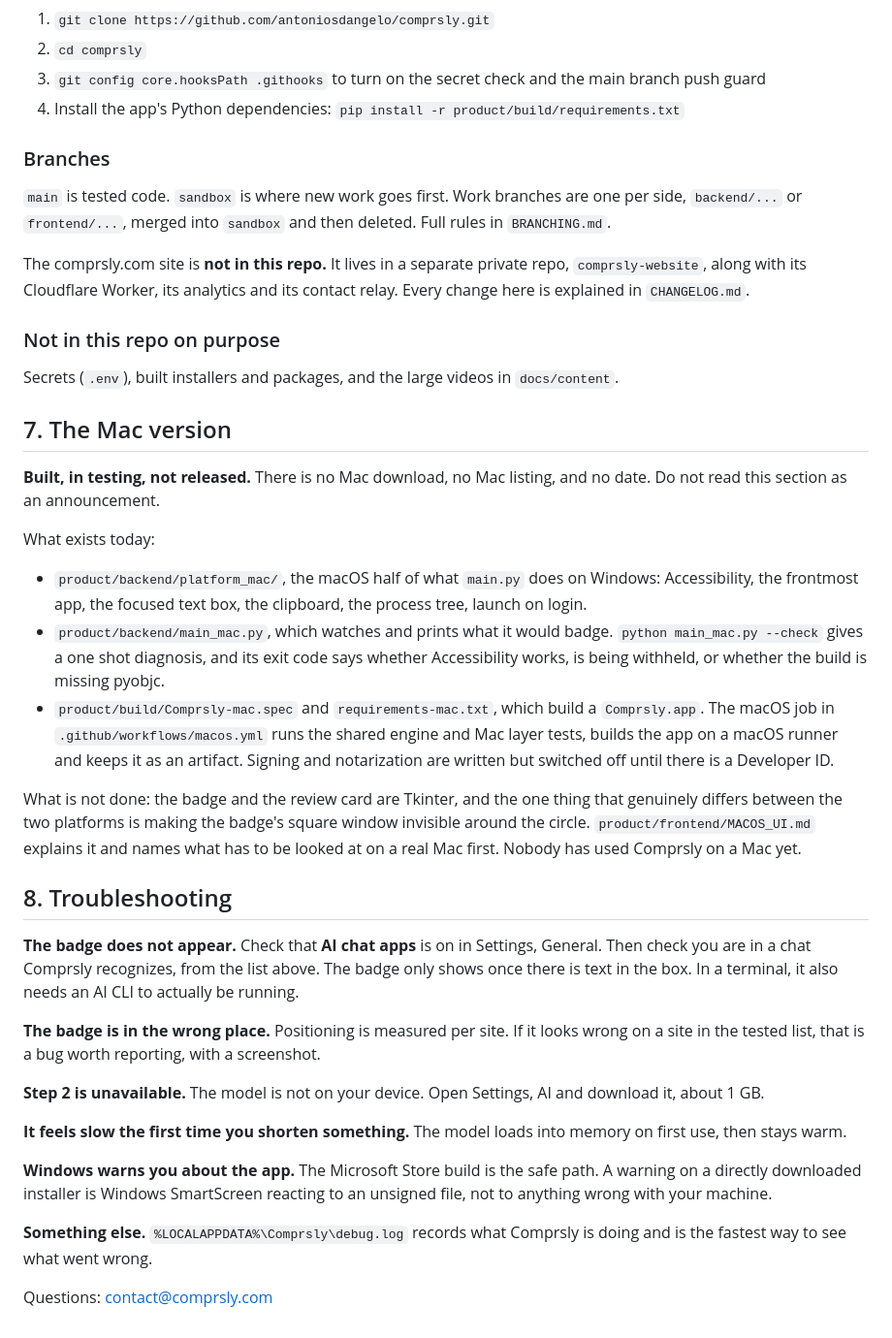
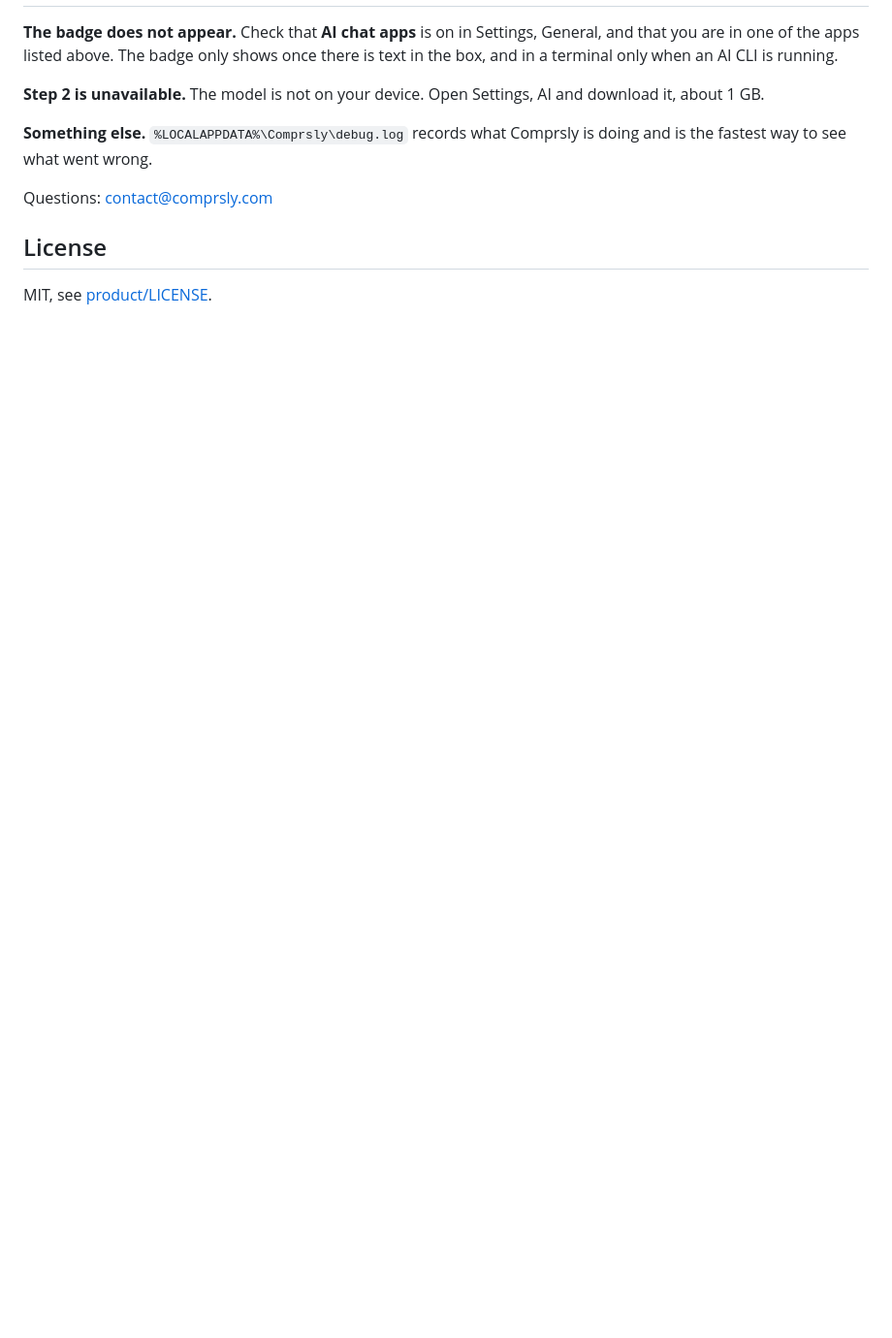
Before and after one commit to antoniosdangelo/comprsly, a Markdown page: README.md, the part around one of its changes. Shown at 97% size. Rendered like a GitHub page; blank space fills up the shorter version.

```diff
--- a/README.md
+++ b/README.md
@@ -106,42 +51,11 @@ That is the same command CI runs, on a Windows runner, because `main.py` reaches
-1. `git clone https://github.com/antoniosdangelo/comprsly.git`
-2. `cd comprsly`
-3. `git config core.hooksPath .githooks` to turn on the secret check and the main branch push guard
-4. Install the app's Python dependencies: `pip install -r product/build/requirements.txt`
-
-### Branches
-
-`main` is tested code. `sandbox` is where new work goes first. Work branches are one per side, `backend/...` or `frontend/...`, merged into `sandbox` and then deleted. Full rules in `BRANCHING.md`.
-
-The comprsly.com site is **not in this repo.** It lives in a separate private repo, `comprsly-website`, along with its Cloudflare Worker, its analytics and its contact relay. Every change here is explained in `CHANGELOG.md`.
-
-### Not in this repo on purpose
-
-Secrets (`.env`), built installers and packages, and the large videos in `docs/content`.
-
-## 7. The Mac version
-
-**Built, in testing, not released.** There is no Mac download, no Mac listing, and no date. Do not read this section as an announcement.
-
-What exists today:
-
-- `product/backend/platform_mac/`, the macOS half of what `main.py` does on Windows: Accessibility, the frontmost app, the focused text box, the clipboard, the process tree, launch on login.
-- `product/backend/main_mac.py`, which watches and prints what it would badge. `python main_mac.py --check` gives a one shot diagnosis, and its exit code says whether Accessibility works, is being withheld, or whether the build is missing pyobjc.
-- `product/build/Comprsly-mac.spec` and `requirements-mac.txt`, which build a `Comprsly.app`. The macOS job in `.github/workflows/macos.yml` runs the shared engine and Mac layer tests, builds the app on a macOS runner and keeps it as an artifact. Signing and notarization are written but switched off until there is a Developer ID.
-
-What is not done: the badge and the review card are Tkinter, and the one thing that genuinely differs between the two platforms is making the badge's square window invisible around the circle. `product/frontend/MACOS_UI.md` explains it and names what has to be looked at on a real Mac first. Nobody has used Comprsly on a Mac yet.
-
-## 8. Troubleshooting
-
-**The badge does not appear.** Check that **AI chat apps** is on in Settings, General. Then check you are in a chat Comprsly recognizes, from the list above. The badge only shows once there is text in the box. In a terminal, it also needs an AI CLI to actually be running.
-
-**The badge is in the wrong place.** Positioning is measured per site. If it looks wrong on a site in the tested list, that is a bug worth reporting, with a screenshot.
+**The badge does not appear.** Check that **AI chat apps** is on in Settings, General, and that you are in one of the apps listed above. The badge only shows once there is text in the box, and in a terminal only when an AI CLI is running.
 
 **Step 2 is unavailable.** The model is not on your device. Open Settings, AI and download it, about 1 GB.
-
-**It feels slow the first time you shorten something.** The model loads into memory on first use, then stays warm.
-
-**Windows warns you about the app.** The Microsoft Store build is the safe path. A warning on a directly downloaded installer is Windows SmartScreen reacting to an unsigned file, not to anything wrong with your machine.
 
 **Something else.** `%LOCALAPPDATA%\Comprsly\debug.log` records what Comprsly is doing and is the fastest way to see what went wrong.
 
 Questions: [contact@comprsly.com](mailto:contact@comprsly.com)
+
+## License
+
+MIT, see [product/LICENSE](product/LICENSE).
```
Also changed, not shown: other parts of README.md (+18 -73 lines), CONTRIBUTING.md (added, +58 -0 lines), product/README.md (+1 -1 lines), docs/screenshot.png (added).
